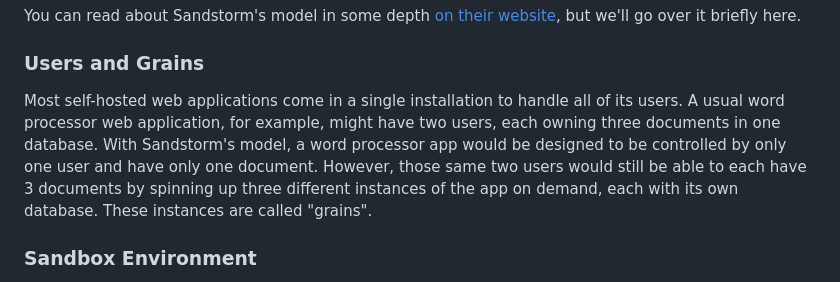
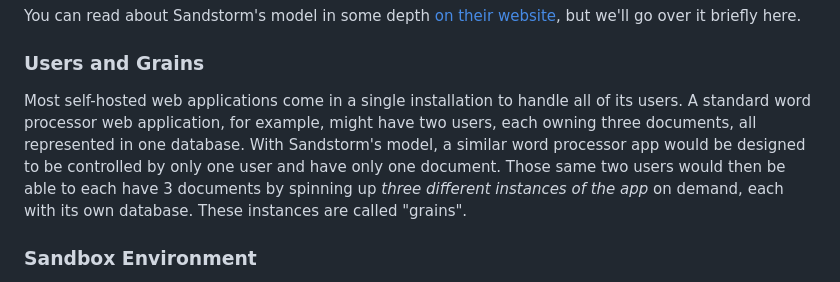
Before and after one commit to orblivion/desert-atlas, a Markdown page: README.md, the part around the change. GitHub-like rendering.

Commit message:
Hopefully more clarity again

```diff
--- a/README.md
+++ b/README.md
@@ -22,7 +22,7 @@ You can read about Sandstorm's model in some depth [on their website](https://sa
 
 ### Users and Grains
 
-Most self-hosted web applications come in a single installation to handle all of its users. A usual word processor web application, for example, might have two users, each owning three documents in one database. With Sandstorm's model, a word processor app would be designed to be controlled by only one user and have only one document. However, those same two users would still be able to each have 3 documents by spinning up three different instances of the app on demand, each with its own database. These instances are called "grains".
+Most self-hosted web applications come in a single installation to handle all of its users. A standard word processor web application, for example, might have two users, each owning three documents, all represented in one database. With Sandstorm's model, a similar word processor app would be designed to be controlled by only one user and have only one document. Those same two users would then be able to each have 3 documents by spinning up _three different instances of the app_ on demand, each with its own database. These instances are called "grains".
 
 ### Sandbox Environment
 
```
